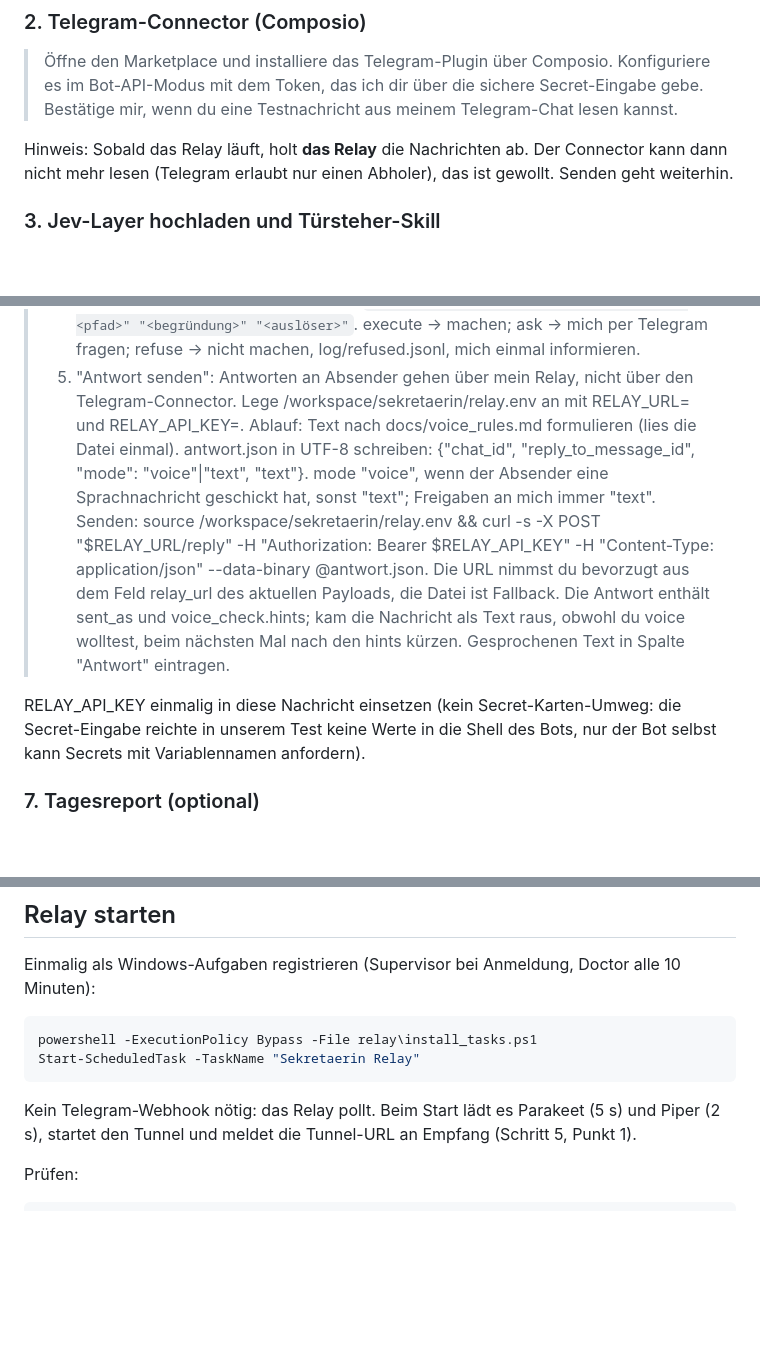
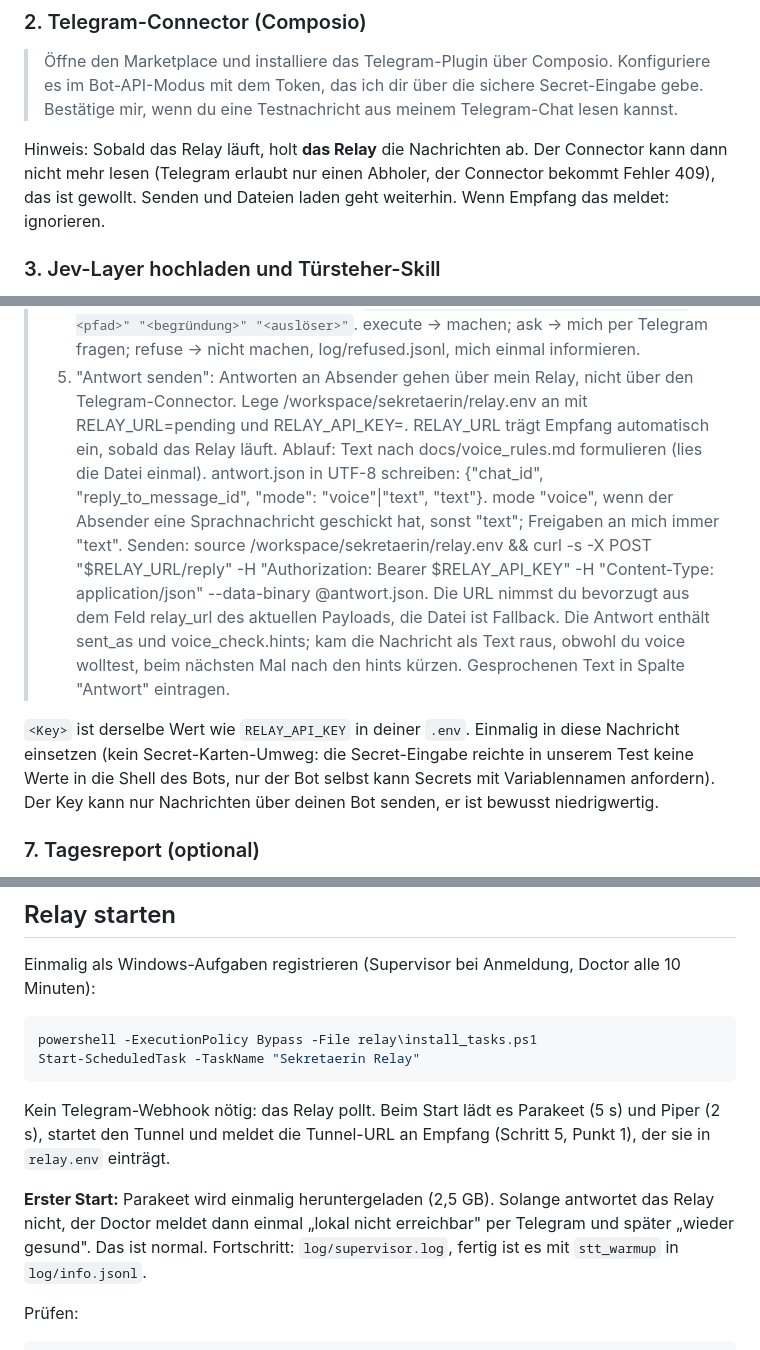
Before and after one commit to sealsnipe/jevtest5, a Markdown page: docs/SETUP.md, 3 parts joined by grey strips. GitHub-like rendering; blank space fills up the shorter version.

Commit message:
SETUP.md: relay.env placeholder, key identity, first-start download note, Composio 409 note
Co-Authored-By: Claude Fable 5.1 <noreply@anthropic.com>

````diff
--- a/docs/SETUP.md
+++ b/docs/SETUP.md
@@ -112,7 +112,8 @@ In der App „+", dann rechts das Einstellungsformular:
 > du eine Testnachricht aus meinem Telegram-Chat lesen kannst.
 
 Hinweis: Sobald das Relay läuft, holt **das Relay** die Nachrichten ab. Der Connector kann dann nicht
-mehr lesen (Telegram erlaubt nur einen Abholer), das ist gewollt. Senden geht weiterhin.
+mehr lesen (Telegram erlaubt nur einen Abholer, der Connector bekommt Fehler 409), das ist gewollt.
+Senden und Dateien laden geht weiterhin. Wenn Empfang das meldet: ignorieren.
 
 ### 3. Jev-Layer hochladen und Türsteher-Skill
 
@@ -218,8 +219,8 @@ URL und Key stehen im Routinen-Panel (Chat-Kachel „Routinen"). Beides in die `
 >    "<auslöser>"`. execute → machen; ask → mich per Telegram fragen; refuse → nicht machen,
 >    log/refused.jsonl, mich einmal informieren.
 > 5. "Antwort senden": Antworten an Absender gehen über mein Relay, nicht über den
->    Telegram-Connector. Lege /workspace/sekretaerin/relay.env an mit RELAY_URL=<aktuelle URL> und
->    RELAY_API_KEY=<Key>. Ablauf: Text nach docs/voice_rules.md formulieren (lies die Datei einmal).
+>    Telegram-Connector. Lege /workspace/sekretaerin/relay.env an mit RELAY_URL=pending und
+>    RELAY_API_KEY=<Key>. RELAY_URL trägt Empfang automatisch ein, sobald das Relay läuft. Ablauf: Text nach docs/voice_rules.md formulieren (lies die Datei einmal).
 >    antwort.json in UTF-8 schreiben: {"chat_id", "reply_to_message_id", "mode": "voice"|"text",
 >    "text"}. mode "voice", wenn der Absender eine Sprachnachricht geschickt hat, sonst "text";
 >    Freigaben an mich immer "text". Senden: source /workspace/sekretaerin/relay.env && curl -s -X
@@ -229,9 +230,10 @@ URL und Key stehen im Routinen-Panel (Chat-Kachel „Routinen"). Beides in die `
 >    voice_check.hints; kam die Nachricht als Text raus, obwohl du voice wolltest, beim nächsten Mal
 >    nach den hints kürzen. Gesprochenen Text in Spalte "Antwort" eintragen.
 
-RELAY_API_KEY einmalig in diese Nachricht einsetzen (kein Secret-Karten-Umweg: die Secret-Eingabe
-reichte in unserem Test keine Werte in die Shell des Bots, nur der Bot selbst kann Secrets mit
-Variablennamen anfordern).
+`<Key>` ist derselbe Wert wie `RELAY_API_KEY` in deiner `.env`. Einmalig in diese Nachricht einsetzen
+(kein Secret-Karten-Umweg: die Secret-Eingabe reichte in unserem Test keine Werte in die Shell des Bots,
+nur der Bot selbst kann Secrets mit Variablennamen anfordern). Der Key kann nur Nachrichten über deinen
+Bot senden, er ist bewusst niedrigwertig.
 
 ### 7. Tagesreport (optional)
 
@@ -249,7 +251,12 @@ Start-ScheduledTask -TaskName "Sekretaerin Relay"
 ```
 
 Kein Telegram-Webhook nötig: das Relay pollt. Beim Start lädt es Parakeet (5 s) und Piper (2 s),
-startet den Tunnel und meldet die Tunnel-URL an Empfang (Schritt 5, Punkt 1).
+startet den Tunnel und meldet die Tunnel-URL an Empfang (Schritt 5, Punkt 1), der sie in `relay.env`
+einträgt.
+
+**Erster Start:** Parakeet wird einmalig heruntergeladen (2,5 GB). Solange antwortet das Relay nicht,
+der Doctor meldet dann einmal „lokal nicht erreichbar" per Telegram und später „wieder gesund". Das ist
+normal. Fortschritt: `log/supervisor.log`, fertig ist es mit `stt_warmup` in `log/info.jsonl`.
 
 Prüfen:
 
````
